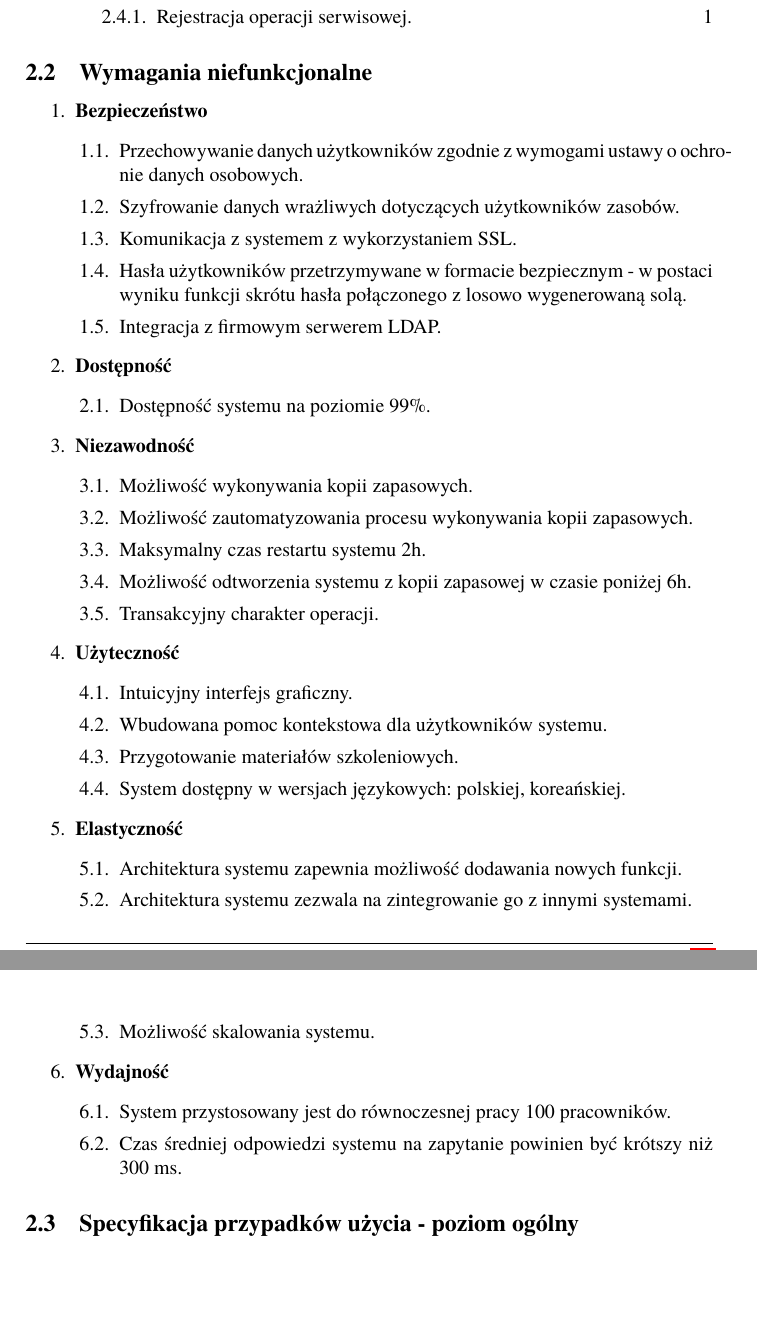
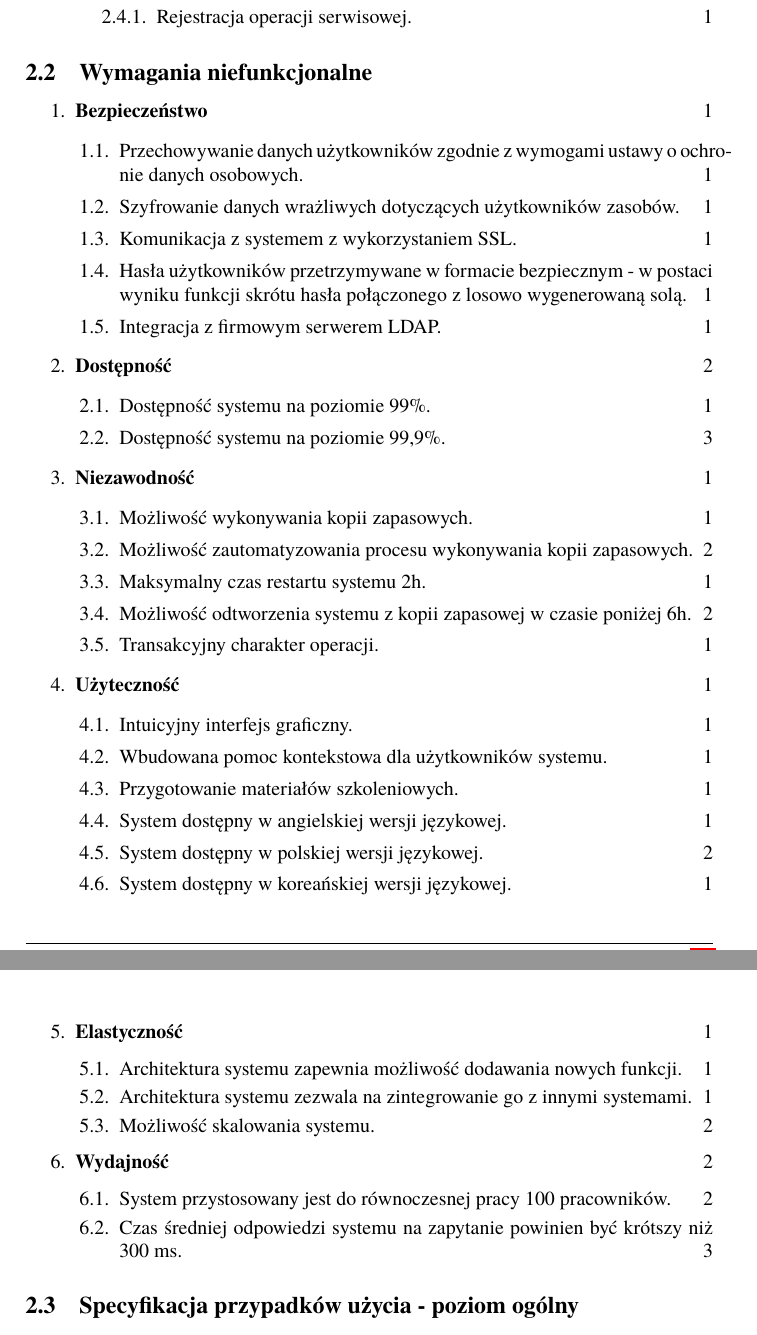
Before and after one commit to ups100/APSI, a LaTeX document (t.tex, which reads section2.tex): two parts of pages 7 and 8 of 19, joined at a grey line, cut so that both start at the same text, the shorter picture padded with empty space. Compiled offline with pdfLaTeX.

Commit message:
Add priority for non-functional requirements
Signed-off-by: Krzysztof Opasiak <ups100@tlen.pl>

```diff
--- a/section2.tex
+++ b/section2.tex
@@ -144,42 +144,74 @@ Lista wymagań funkcjonalnych wraz z priorytetami gdzie 1 oznacza najwyższy pri
 
 \begin{myEnumerate}
 	\item \textbf{Bezpieczeństwo}
+          \hfill 1
 	\begin{myEnumerate}
 		\item Przechowywanie danych użytkowników zgodnie z wymogami ustawy o ochronie danych osobowych.
+                  \hfill 1
 		\item Szyfrowanie danych wrażliwych dotyczących użytkowników zasobów.
+                  \hfill 1
 		\item Komunikacja z systemem z wykorzystaniem SSL.
+                  \hfill 1
 		\item Hasła użytkowników przetrzymywane w formacie bezpiecznym - w postaci wyniku funkcji skrótu hasła połączonego z losowo wygenerowaną solą.
+                  \hfill 1
 		\item Integracja z firmowym serwerem LDAP.
+                  \hfill 1
 	\end{myEnumerate}
 	\item \textbf{Dostępność}
+          \hfill 2
 	\begin{myEnumerate}
 		\item Dostępność systemu na poziomie 99\%.
+                  \hfill 1
+                \item Dostępność systemu na poziomie 99,9\%.
+                  \hfill 3
 	\end{myEnumerate}
 	\item \textbf{Niezawodność}
+          \hfill 1
 	\begin{myEnumerate}
 		\item Możliwość wykonywania kopii zapasowych.
+                  \hfill 1
 		\item Możliwość zautomatyzowania procesu wykonywania kopii zapasowych.
+                  \hfill 2
 		\item Maksymalny czas restartu systemu 2h.
+                  \hfill 1
 		\item Możliwość odtworzenia systemu z kopii zapasowej w czasie poniżej 6h.
+                  \hfill 2
 		\item Transakcyjny charakter operacji.
+                  \hfill 1
 	\end{myEnumerate}
 	\item \textbf{Użyteczność}
+          \hfill 1
 	\begin{myEnumerate}
 		\item Intuicyjny interfejs graficzny.
+                  \hfill 1
 		\item Wbudowana pomoc kontekstowa dla użytkowników systemu.
+                  \hfill 1
 		\item Przygotowanie materiałów szkoleniowych.
-		\item System dostępny w wersjach językowych: polskiej, koreańskiej.
+                  \hfill 1
+		\item System dostępny w angielskiej wersji językowej.
+                  \hfill 1
+                \item System dostępny w polskiej wersji językowej.
+                  \hfill 2
+                \item System dostępny w koreańskiej wersji językowej.
+                  \hfill 1
 	\end{myEnumerate}
 	\item \textbf{Elastyczność}
+                  \hfill 1
 	\begin{myEnumerate}
 		\item Architektura systemu zapewnia możliwość dodawania nowych funkcji.
+                  \hfill 1
 		\item Architektura systemu zezwala na zintegrowanie go z innymi systemami.
+                  \hfill 1
 		\item Możliwość skalowania systemu.
+                  \hfill 2
 	\end{myEnumerate}
 	\item \textbf{Wydajność}
+                  \hfill 2
 	\begin{myEnumerate}
 		\item System przystosowany jest do równoczesnej pracy 100 pracowników.
+                  \hfill 2
 		\item Czas średniej odpowiedzi systemu na zapytanie powinien być krótszy niż 300 ms.
+                  \hfill 3
 	\end{myEnumerate}
 \end{myEnumerate}
 
```
